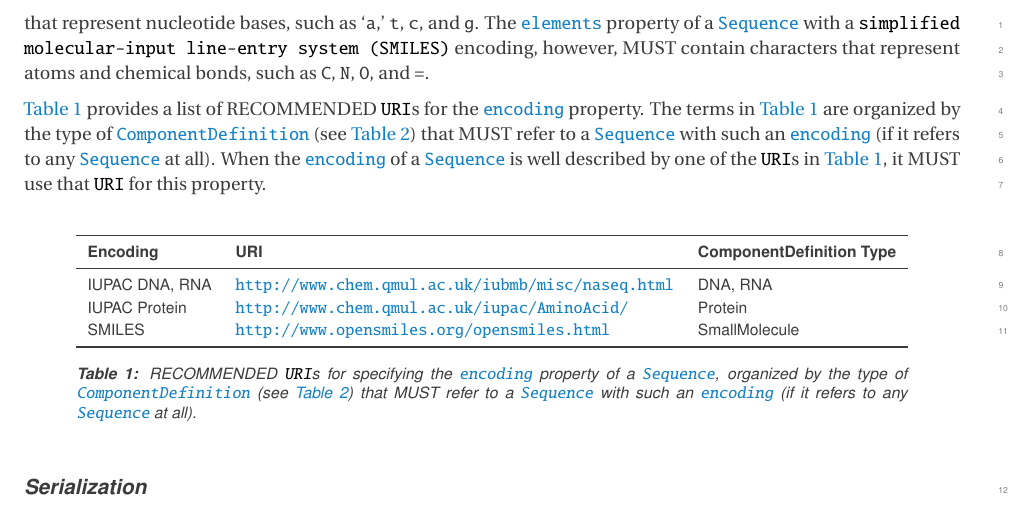
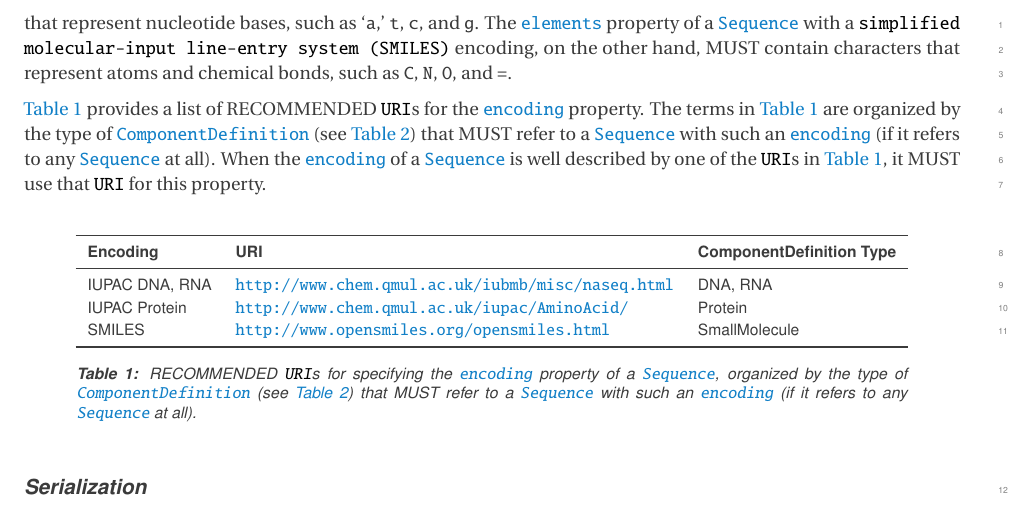
Before and after one commit to SynBioDex/SBOL-specification, a LaTeX document (sbol2.tex, which reads model.tex): part of page 19 of 74, cut so that both start at the same text. Compiled offline with pdfLaTeX.

Commit message:
Update on Overleaf.

```diff
--- a/model.tex
+++ b/model.tex
@@ -227,7 +227,7 @@ The \sbol{elements} property is a REQUIRED \external{String} of characters that
 \label{sec:encoding}
 The \sbol{encoding} property is REQUIRED and has a data type of \external{URI}. This property is used to indicate how the \sbol{elements} property of a \sbol{Sequence} MUST be formed and interpreted.
 
-For example, the \sbol{elements} property of a \sbol{Sequence} with an \external{IUPAC DNA} encoding property MUST contain characters that represent nucleotide bases, such as `{\tt a},' {\tt t}, {\tt c}, and {\tt g}. The \sbol{elements} property of a \sbol{Sequence} with a \external{simplified molecular-input line-entry system (SMILES)} encoding, however, MUST contain characters that represent atoms and chemical bonds, such as {\tt C}, {\tt N}, {\tt O}, and {\tt =}.
+For example, the \sbol{elements} property of a \sbol{Sequence} with an \external{IUPAC DNA} encoding property MUST contain characters that represent nucleotide bases, such as `{\tt a},' {\tt t}, {\tt c}, and {\tt g}. The \sbol{elements} property of a \sbol{Sequence} with a \external{simplified molecular-input line-entry system (SMILES)} encoding, on the other hand, MUST contain characters that represent atoms and chemical bonds, such as {\tt C}, {\tt N}, {\tt O}, and {\tt =}.
 
 \ref{tbl:sequence_encodings} provides a list of RECOMMENDED \external{URI}s for the \sbol{encoding} property. The terms in \ref{tbl:sequence_encodings} are organized by the type of \sbol{ComponentDefinition} (see \ref{tbl:componentdefinition_types}) that MUST refer to a \sbol{Sequence} with such an \sbol{encoding} (if it refers to any \sbol{Sequence} at all). When the \sbol{encoding} of a \sbol{Sequence} is well described by one of the \external{URI}s in \ref{tbl:sequence_encodings}, it MUST use that \external{URI} for this property.
 
```
